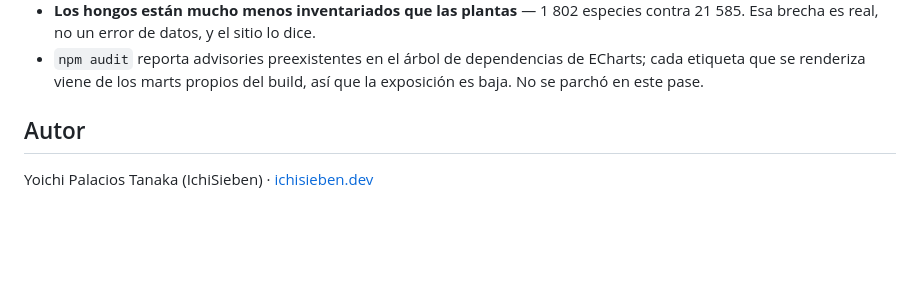
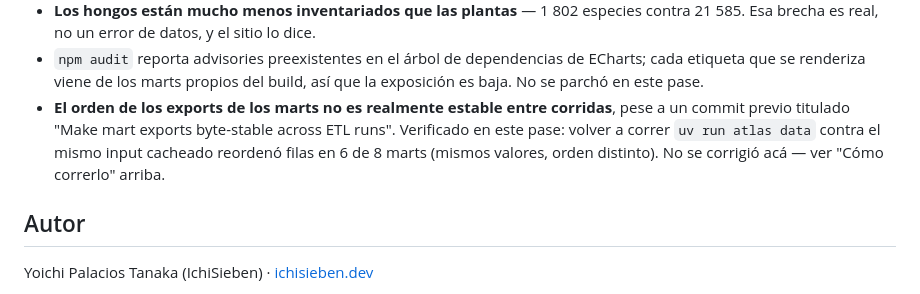
Before and after one commit to IchiSieben/botanica, a Markdown page: README.md, the part around one of its changes. Drawn GitHub-style; blank space fills up the shorter version.

```diff
--- a/README.md
+++ b/README.md
@@ -314,6 +326,10 @@ Honestas, no relleno de roadmap:
 - `npm audit` reporta advisories preexistentes en el árbol de dependencias de ECharts; cada
   etiqueta que se renderiza viene de los marts propios del build, así que la exposición es baja.
   No se parchó en este pase.
+- **El orden de los exports de los marts no es realmente estable entre corridas**, pese a un
+  commit previo titulado "Make mart exports byte-stable across ETL runs". Verificado en este
+  pase: volver a correr `uv run atlas data` contra el mismo input cacheado reordenó filas en 6
+  de 8 marts (mismos valores, orden distinto). No se corrigió acá — ver "Cómo correrlo" arriba.
 
 ## Autor
 
```
Also changed, not shown: other parts of README.md (+24 -12 lines).
